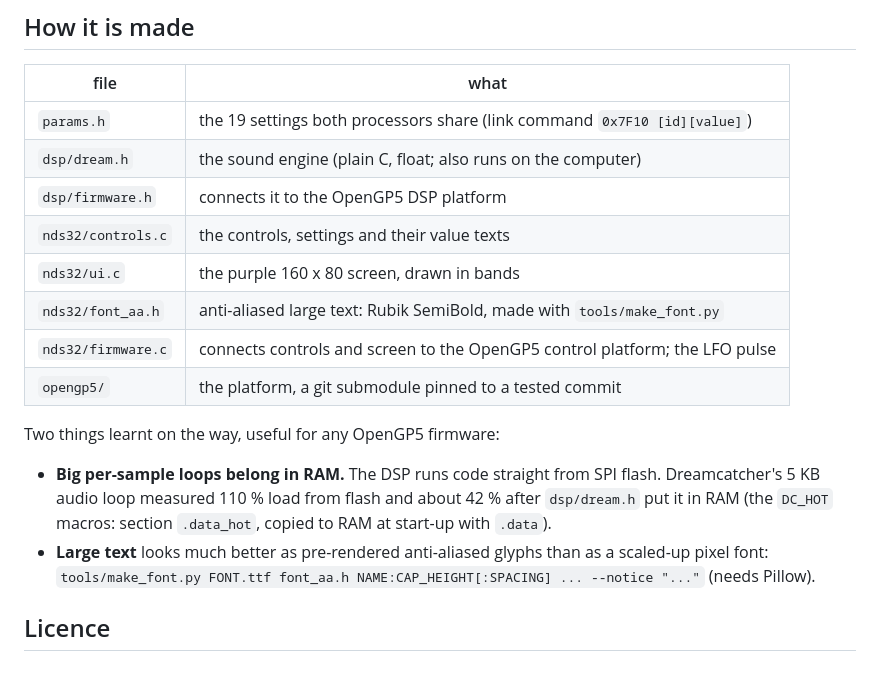
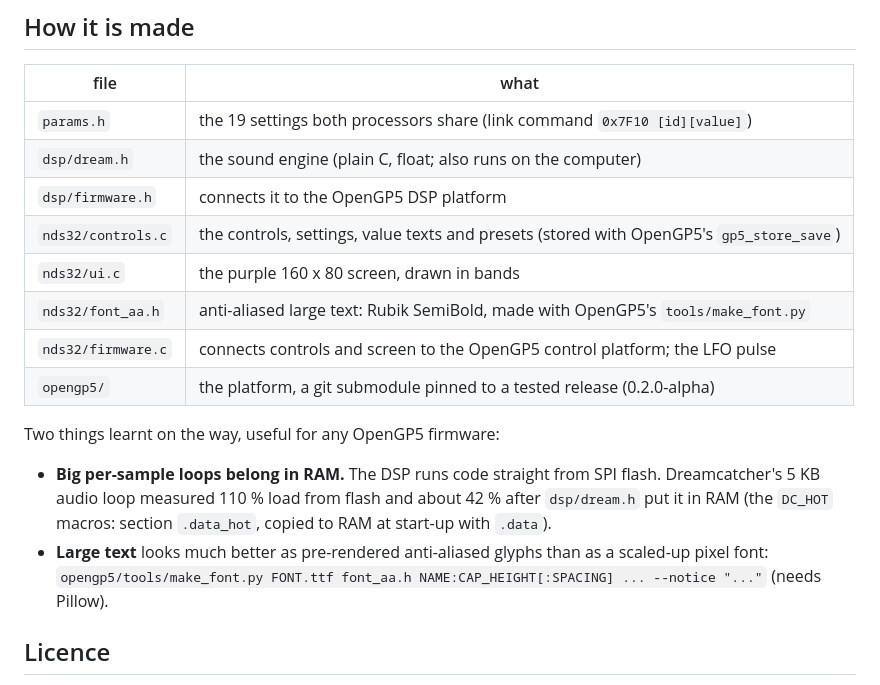
Before and after one commit to OpenGP5/Dreamcatcher, a Markdown page: README.md, the part around one of its changes. Rendered like a GitHub page.

```diff
--- a/README.md
+++ b/README.md
@@ -92,11 +94,11 @@ python3 opengp5/tools/dsp_emu_check.py build/GP-5_dreamcatcher.bin   # the built
 | `params.h` | the 19 settings both processors share (link command `0x7F10 [id][value]`) |
 | `dsp/dream.h` | the sound engine (plain C, float; also runs on the computer) |
 | `dsp/firmware.h` | connects it to the OpenGP5 DSP platform |
-| `nds32/controls.c` | the controls, settings and their value texts |
+| `nds32/controls.c` | the controls, settings, value texts and presets (stored with OpenGP5's `gp5_store_save`) |
 | `nds32/ui.c` | the purple 160 x 80 screen, drawn in bands |
-| `nds32/font_aa.h` | anti-aliased large text: Rubik SemiBold, made with `tools/make_font.py` |
+| `nds32/font_aa.h` | anti-aliased large text: Rubik SemiBold, made with OpenGP5's `tools/make_font.py` |
 | `nds32/firmware.c` | connects controls and screen to the OpenGP5 control platform; the LFO pulse |
-| `opengp5/` | the platform, a git submodule pinned to a tested commit |
+| `opengp5/` | the platform, a git submodule pinned to a tested release (0.2.0-alpha) |
 
 Two things learnt on the way, useful for any OpenGP5 firmware:
 
@@ -104,7 +106,7 @@ Two things learnt on the way, useful for any OpenGP5 firmware:
   loop measured 110 % load from flash and about 42 % after `dsp/dream.h` put it in RAM (the `DC_HOT` macros:
   section `.data_hot`, copied to RAM at start-up with `.data`).
 - **Large text** looks much better as pre-rendered anti-aliased glyphs than as a scaled-up pixel font:
-  `tools/make_font.py FONT.ttf font_aa.h NAME:CAP_HEIGHT[:SPACING] ... --notice "..."` (needs Pillow).
+  `opengp5/tools/make_font.py FONT.ttf font_aa.h NAME:CAP_HEIGHT[:SPACING] ... --notice "..."` (needs Pillow).
 
 ## Licence
 
```
Also changed, not shown: other parts of README.md (+6 -4 lines), docs/screens.png, 8 other files.
